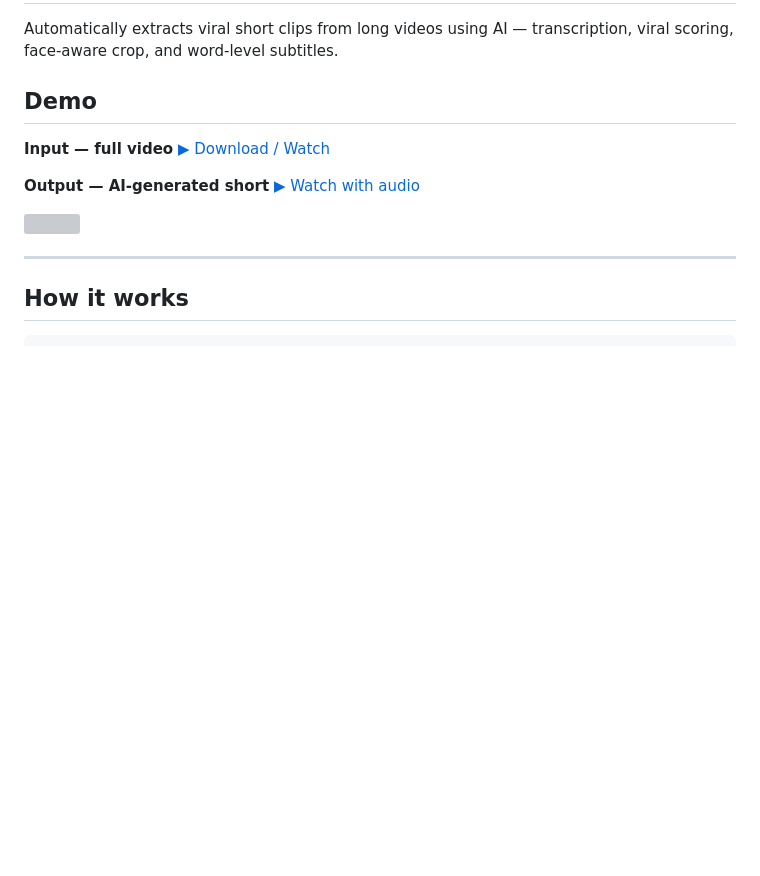
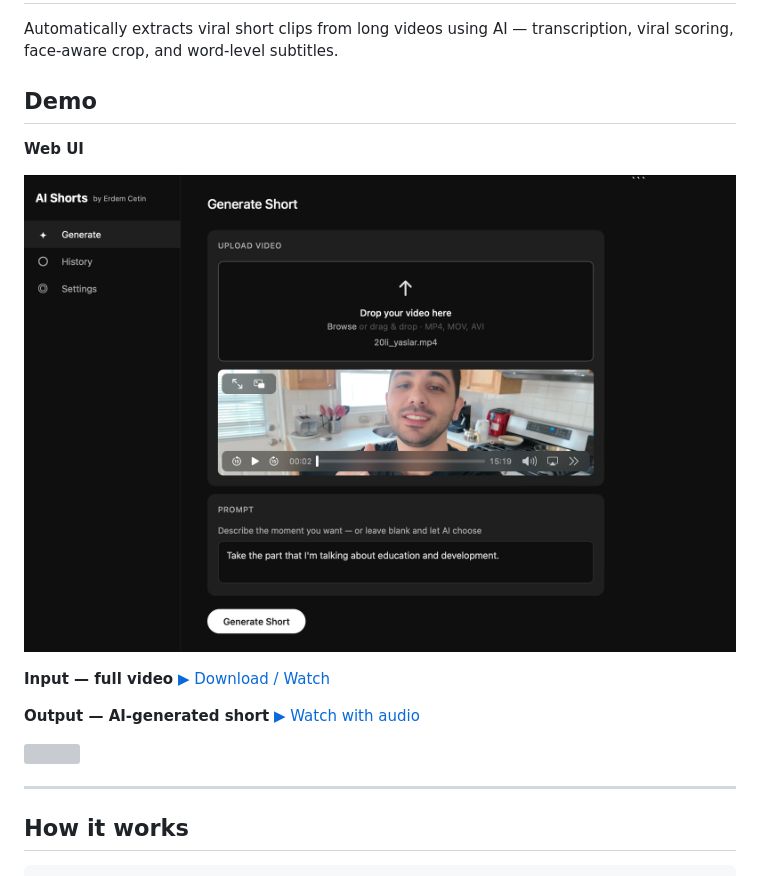
Before and after one commit to erdemcetinn/ai-short-video-generator, a Markdown page: README.md, the part around the change. GitHub-like rendering; pictures changed too: docs/ui-screenshot.png (added); blank space fills up the shorter version; grey boxes are pictures that could not be loaded.

Commit message:
Add UI screenshot to README demo section

```diff
--- a/README.md
+++ b/README.md
@@ -3,6 +3,10 @@
 Automatically extracts viral short clips from long videos using AI — transcription, viral scoring, face-aware crop, and word-level subtitles.
 
 ## Demo
+
+**Web UI**
+
+![AI Shorts UI](docs/ui-screenshot.png)
 
 **Input — full video**
 [▶ Download / Watch](https://github.com/erdemcetinn/ai-short-video-generator/releases/download/ai_short_videos/newestvideo.mp4)
```
